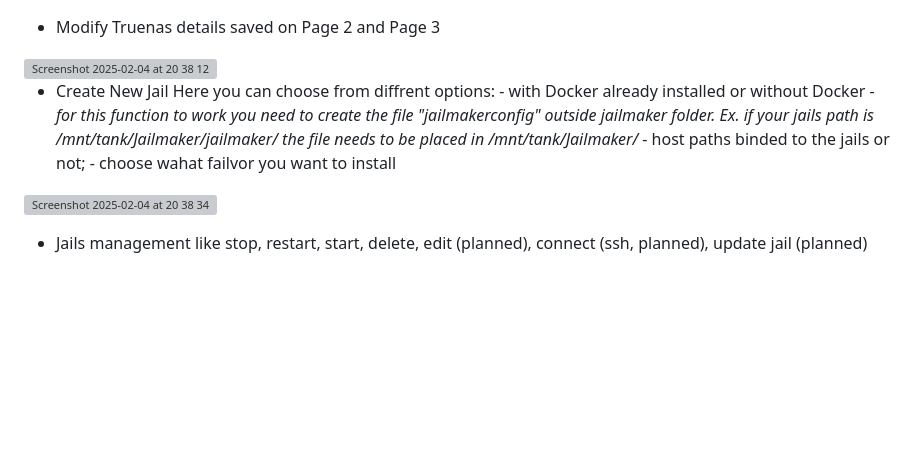
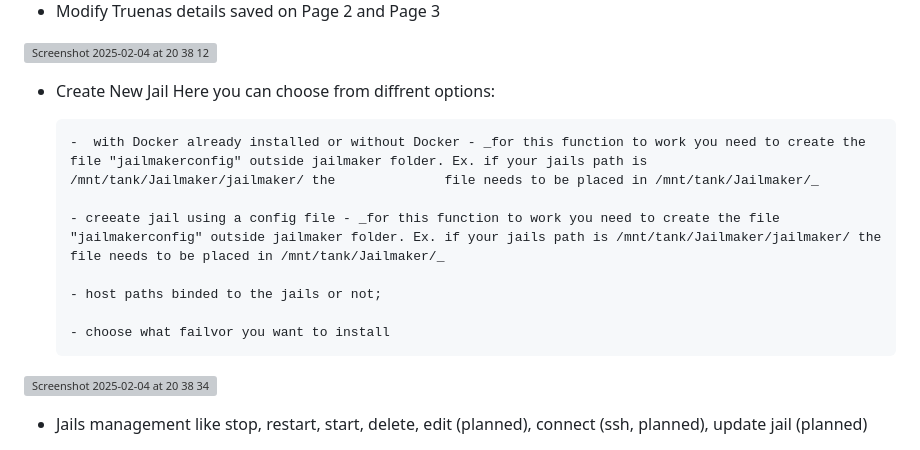
Before and after one commit to Kosztyk/TrueNas-Scale-Jailmaker-GUI, a Markdown page: README.md, the part around the change. Rendered like a GitHub page; blank space fills up the shorter version; grey boxes are pictures that could not be loaded.

```diff
--- a/README.md
+++ b/README.md
@@ -38,9 +38,14 @@ Second Page - server credentials
 
    - Create New Jail
      Here you can choose from diffrent options:
+
          -  with Docker already installed or without Docker - _for this function to work you need to create the file "jailmakerconfig" outside jailmaker folder. Ex. if your jails path is /mnt/tank/Jailmaker/jailmaker/ the              file needs to be placed in /mnt/tank/Jailmaker/_
+
+         - creeate jail using a config file - _for this function to work you need to create the file "jailmakerconfig" outside jailmaker folder. Ex. if your jails path is /mnt/tank/Jailmaker/jailmaker/ the                            file needs to be placed in /mnt/tank/Jailmaker/_
+
          - host paths binded to the jails or not;
-         - choose wahat failvor you want to install
+
+         - choose what failvor you want to install
 
 <img width="1703" alt="Screenshot 2025-02-04 at 20 38 34" src="https://github.com/user-attachments/assets/a7cfae1b-1876-4930-8e8e-81634ed18da9" />
 
```
